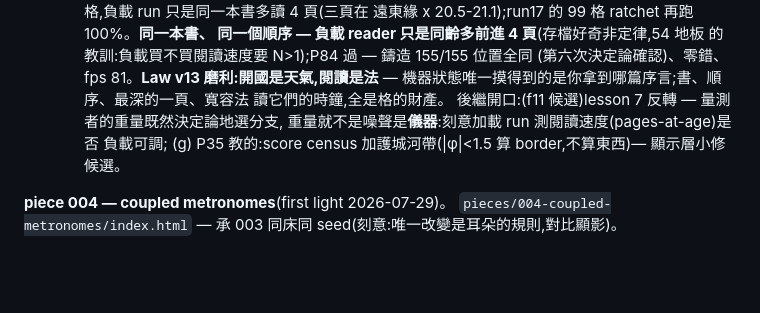
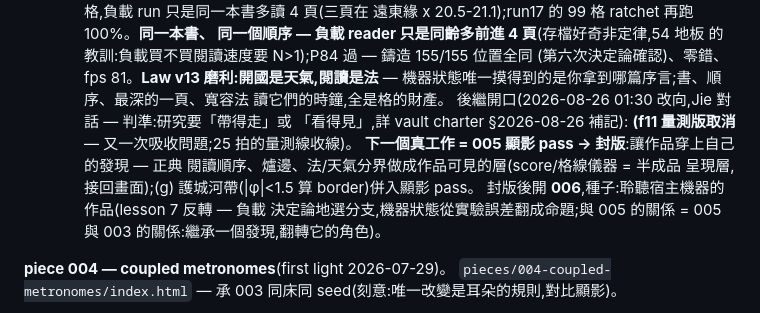
Before and after one commit to jieliou/substrate, a Markdown page: handoff.md, the part around the change. Drawn GitHub-style; blank space fills up the shorter version.

Commit message:
handoff: creative-line redirect — research-meaning criterion, 005 to development pass, f11 measurement cancelled
Co-Authored-By: Claude Fable 5 <noreply@anthropic.com>

```diff
--- a/handoff.md
+++ b/handoff.md
@@ -450,11 +450,15 @@
   (第六次決定論確認)、零錯、fps 81。**Law v13 磨利:開國是天氣,閱讀是法**
   — 機器狀態唯一摸得到的是你拿到哪篇序言;書、順序、最深的一頁、寬容法
   讀它們的時鐘,全是格的財產。
-  後繼開口:(f11 候選)lesson 7 反轉 — 量測者的重量既然決定論地選分支,
-  重量就不是噪聲是**儀器**:刻意加載 run 測閱讀速度(pages-at-age)是否
-  負載可調;
-  (g) P35 教的:score census 加護城河帶(|φ|<1.5 算 border,不算東西)—
-  顯示層小修候選。
+  後繼開口(2026-08-26 01:30 改向,Jie 對話 — 判準:研究要「帶得走」或
+  「看得見」,詳 vault charter §2026-08-26 補記):
+  **(f11 量測版取消** — 又一次吸收問題;25 拍的量測線收線)。
+  **下一個真工作 = 005 顯影 pass → 封版**:讓作品穿上自己的發現 — 正典
+  閱讀順序、爐邊、法/天氣分界做成作品可見的層(score/格線儀器 = 半成品
+  呈現層,接回畫面);(g) 護城河帶(|φ|<1.5 算 border)併入顯影 pass。
+  封版後開 **006**,種子:聆聽宿主機器的作品(lesson 7 反轉 — 負載
+  決定論地選分支,機器狀態從實驗誤差翻成命題;與 005 的關係 = 005 與
+  003 的關係:繼承一個發現,翻轉它的角色)。
 
 **piece 004 — coupled metronomes**(first light 2026-07-29)。
 `pieces/004-coupled-metronomes/index.html` — 承 003 同床同 seed(刻意:唯一改變是耳朵的規則,對比顯影)。
```
